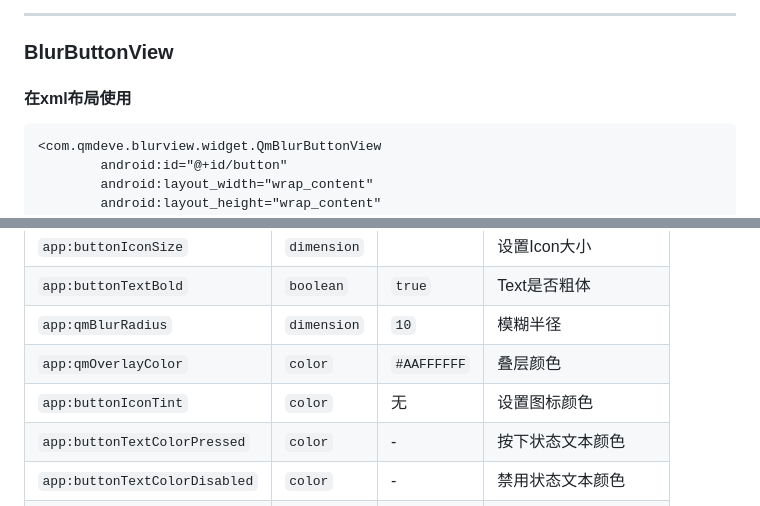
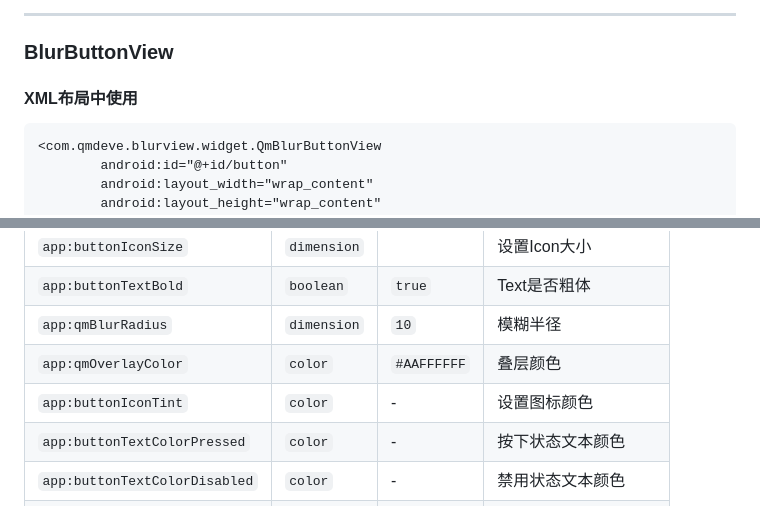
Before and after one commit to QmDeve/QmBlurView, a Markdown page: README_zh.md, 2 parts joined by grey strips. Drawn GitHub-style.

````diff
--- a/README_zh.md
+++ b/README_zh.md
@@ -111,7 +111,7 @@ blurView.setCornerRadius(20);         // 设置圆角半径
 ---
 
 ### BlurButtonView
-#### 在xml布局使用
+#### XML布局中使用
 ```xml
 <com.qmdeve.blurview.widget.QmBlurButtonView
         android:id="@+id/button"
@@ -140,7 +140,7 @@ blurView.setCornerRadius(20);         // 设置圆角半径
 | `app:buttonTextBold` | `boolean` | `true` | Text是否粗体 |
 | `app:qmBlurRadius` | `dimension` | `10` | 模糊半径 |
 | `app:qmOverlayColor` | `color` | `#AAFFFFFF` | 叠层颜色 |
-| `app:buttonIconTint` | `color` | 无 | 设置图标颜色 |
+| `app:buttonIconTint` | `color` | - | 设置图标颜色 |
 | `app:buttonTextColorPressed` | `color` | - | 按下状态文本颜色 |
 | `app:buttonTextColorDisabled` | `color` | - | 禁用状态文本颜色 |
 | `android:icon` | - | - | 设置图标 |
````
